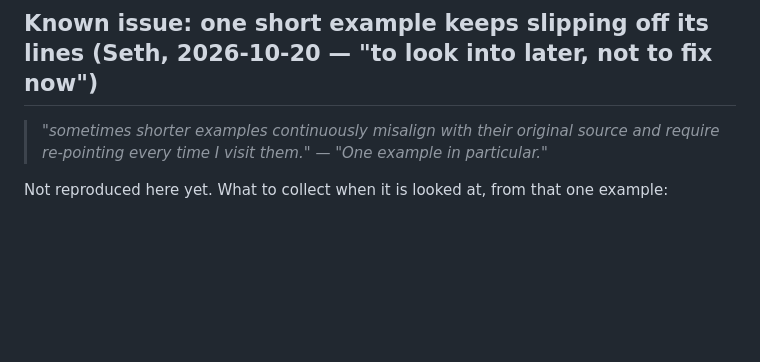
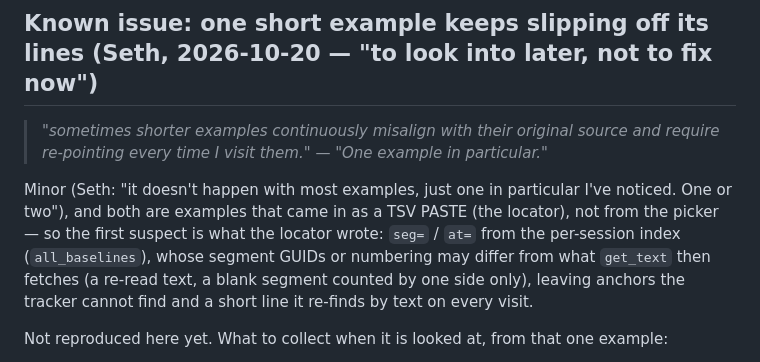
Before and after one commit to rulingAnts/flex-scratchpad, a Markdown page: plans/BACKLOG.md, the part around the change. Rendered like a GitHub page; blank space fills up the shorter version.

Commit message:
Backlog: the slipping examples came in as TSV pastes (one or two; minor)
Co-Authored-By: Claude Fable 5.1 <noreply@anthropic.com>
Claude-Session: https://claude.ai/code/session_01LtGJLUkdtoPZMD1rtPSo31

```diff
--- a/plans/BACKLOG.md
+++ b/plans/BACKLOG.md
@@ -512,6 +512,13 @@ whether a range of records (a word list) is one embed or many.
 > *"sometimes shorter examples continuously misalign with their original source and require
 > re-pointing every time I visit them."* — *"One example in particular."*
 
+Minor (Seth: "it doesn't happen with most examples, just one in particular I've noticed. One or two"),
+and both are examples that came in as a TSV PASTE (the locator), not from the picker — so the first
+suspect is what the locator wrote: `seg=` / `at=` from the per-session index (`all_baselines`), whose
+segment GUIDs or numbering may differ from what `get_text` then fetches (a re-read text, a blank segment
+counted by one side only), leaving anchors the tracker cannot find and a short line it re-finds by text
+on every visit.
+
 Not reproduced here yet. What to collect when it is looked at, from that one example:
 
 1. Its embed source before and after a visit (⋯ → Edit source): does it carry `at=` anchors, and
```
